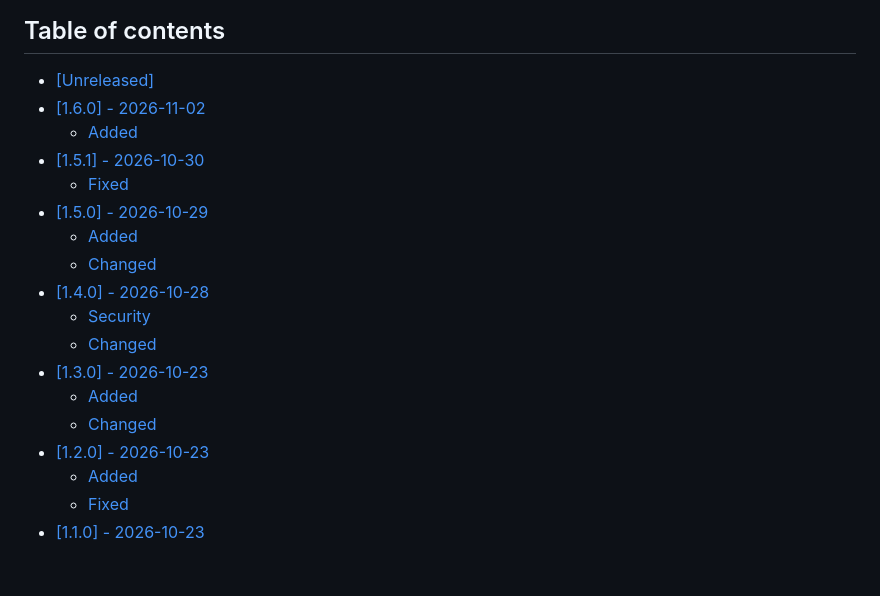
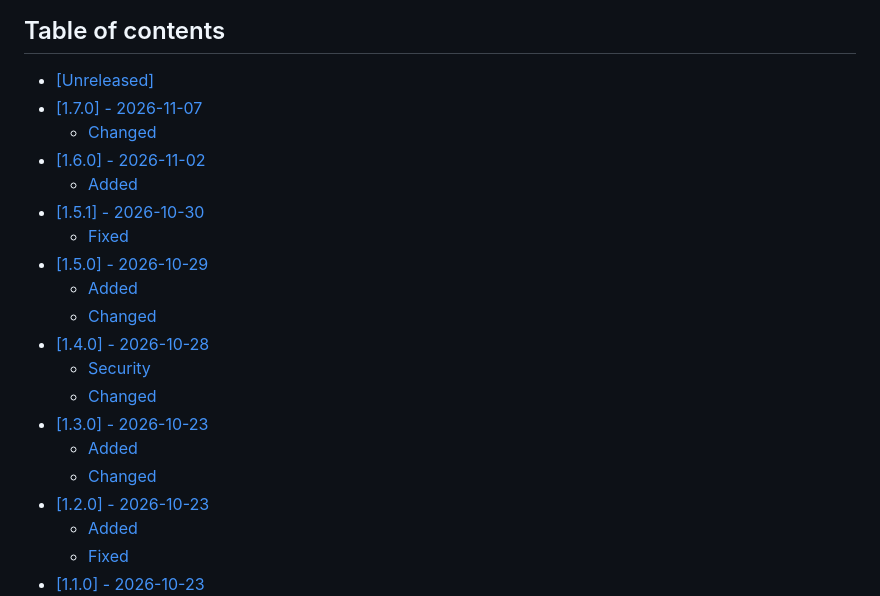
Before and after one commit to nowo-tech/ManualKitBundle, a Markdown page: docs/CHANGELOG.md, the part around one of its changes. Drawn GitHub-style; blank space fills up the shorter version.

```diff
--- a/docs/CHANGELOG.md
+++ b/docs/CHANGELOG.md
@@ -7,6 +7,8 @@ The format is based on [Keep a Changelog](https://keepachangelog.com/en/1.1.0/),
 ## Table of contents
 
 - [[Unreleased]](#unreleased)
+- [[1.7.0] - 2026-11-07](#170---2026-11-07)
+  - [Changed](#changed)
 - [[1.6.0] - 2026-11-02](#160---2026-11-02)
   - [Added](#added)
 - [[1.5.1] - 2026-10-30](#151---2026-10-30)
```
Also changed, not shown: other parts of docs/CHANGELOG.md (+5 -3 lines), docs/UPGRADING.md (+9 -0 lines).
